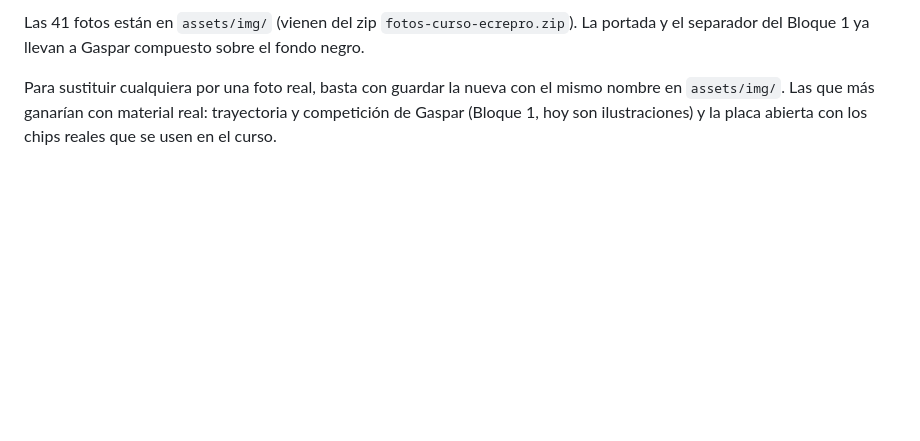
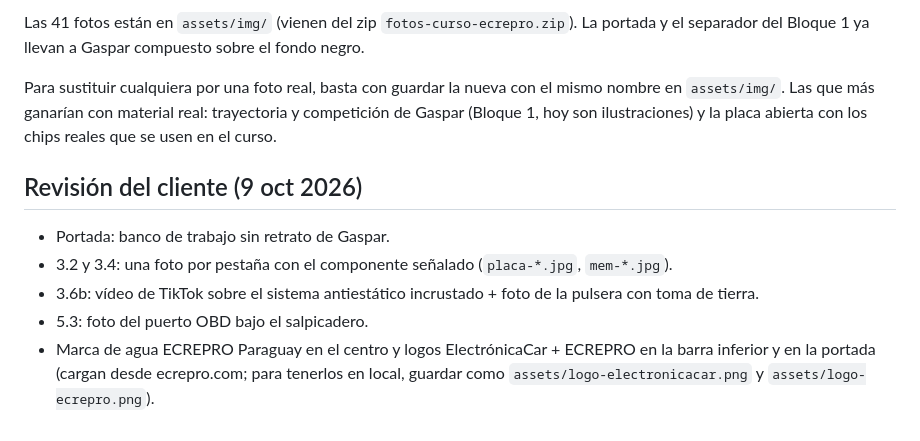
Before and after one commit to agosrap/EC, a Markdown page: Ec presentacion/FOTOS.md, the part around the change. Drawn GitHub-style; blank space fills up the shorter version.

Commit message:
Update FOTOS.md with client review and instructions
Added client review notes and updated photo substitution instructions.

```diff
--- a/Ec presentacion/FOTOS.md
+++ b/Ec presentacion/FOTOS.md
@@ -49,3 +49,10 @@ Las 41 posiciones están cubiertas. Origen de cada una:
 Las 41 fotos están en `assets/img/` (vienen del zip `fotos-curso-ecrepro.zip`). La portada y el separador del Bloque 1 ya llevan a Gaspar compuesto sobre el fondo negro.
 
 Para sustituir cualquiera por una foto real, basta con guardar la nueva con el mismo nombre en `assets/img/`. Las que más ganarían con material real: trayectoria y competición de Gaspar (Bloque 1, hoy son ilustraciones) y la placa abierta con los chips reales que se usen en el curso.
+
+## Revisión del cliente (9 oct 2026)
+- Portada: banco de trabajo sin retrato de Gaspar.
+- 3.2 y 3.4: una foto por pestaña con el componente señalado (`placa-*.jpg`, `mem-*.jpg`).
+- 3.6b: vídeo de TikTok sobre el sistema antiestático incrustado + foto de la pulsera con toma de tierra.
+- 5.3: foto del puerto OBD bajo el salpicadero.
+- Marca de agua ECREPRO Paraguay en el centro y logos ElectrónicaCar + ECREPRO en la barra inferior y en la portada (cargan desde ecrepro.com; para tenerlos en local, guardar como `assets/logo-electronicacar.png` y `assets/logo-ecrepro.png`).
```
